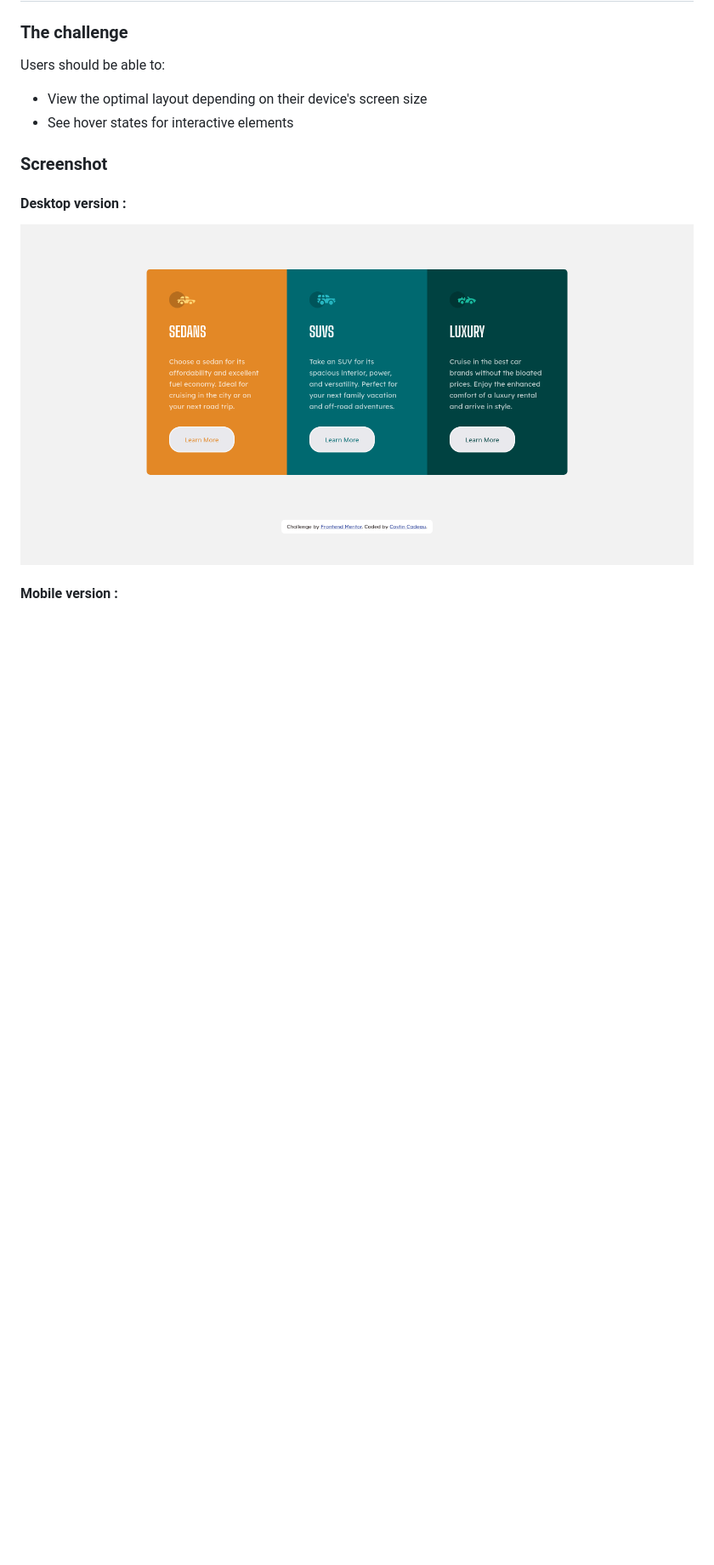
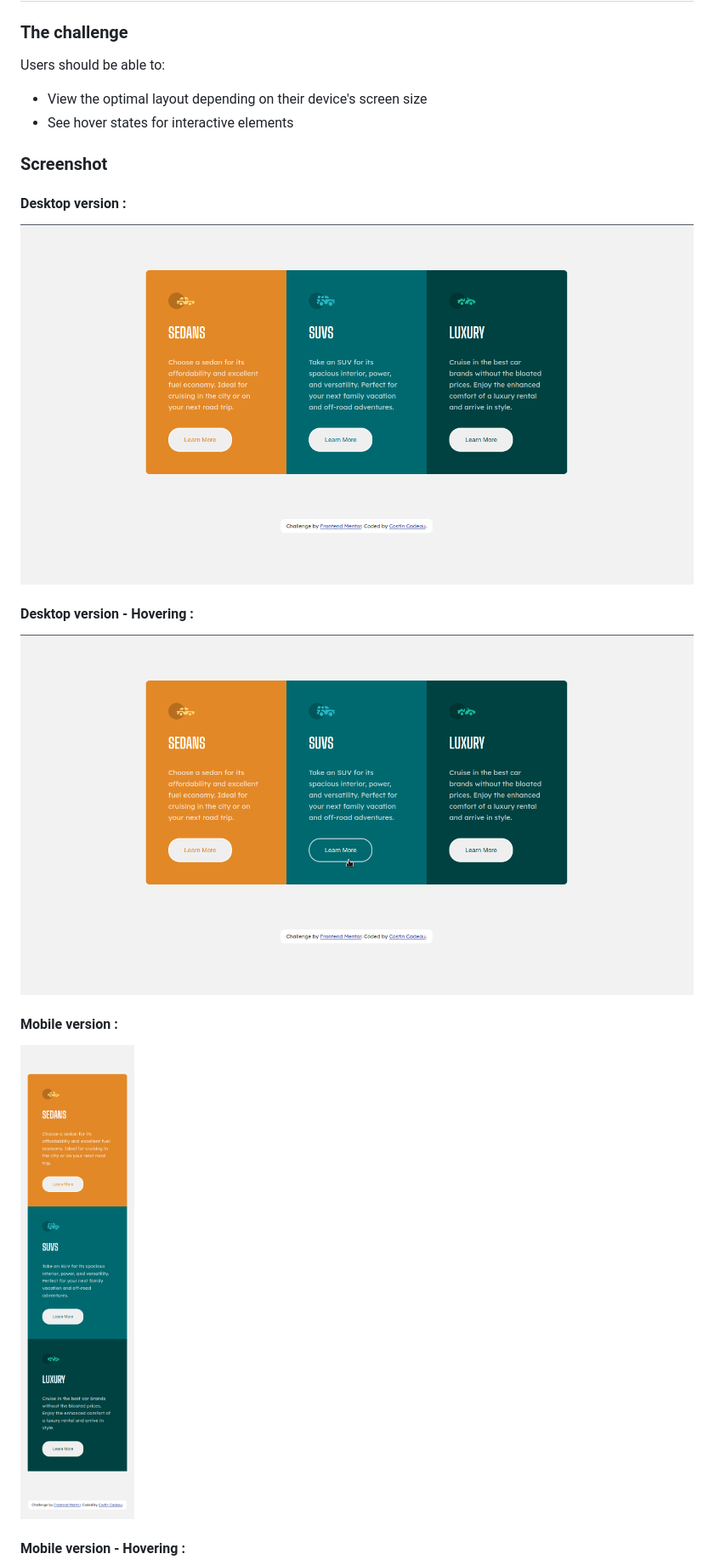
Before and after one commit to c-costin/3-column-preview-card-component, a Markdown page: README.md, the part around the change. Shown: that part at 85% size. Rendered like a GitHub page; pictures changed too: screenshots/desktop1440.png, screenshots/desktop1440hover.png (added), screenshots/mobile375.png; blank space fills up the shorter version.

Commit message:
modification + add new screenshots in README

```diff
--- a/README.md
+++ b/README.md
@@ -27,7 +27,13 @@ Users should be able to:
 #### Desktop version :
 ![](./screenshots/desktop1440.png)
 
+#### Desktop version - Hovering :
+![](./screenshots/desktop1440hover.png)
+
 #### Mobile version :
+![](./screenshots/mobile375.png)
+
+#### Mobile version - Hovering :
 ![](./screenshots/mobile375.png)
 
 
```
Also changed, not shown: screenshots/mobile375hover.png (added), 1 other file.
